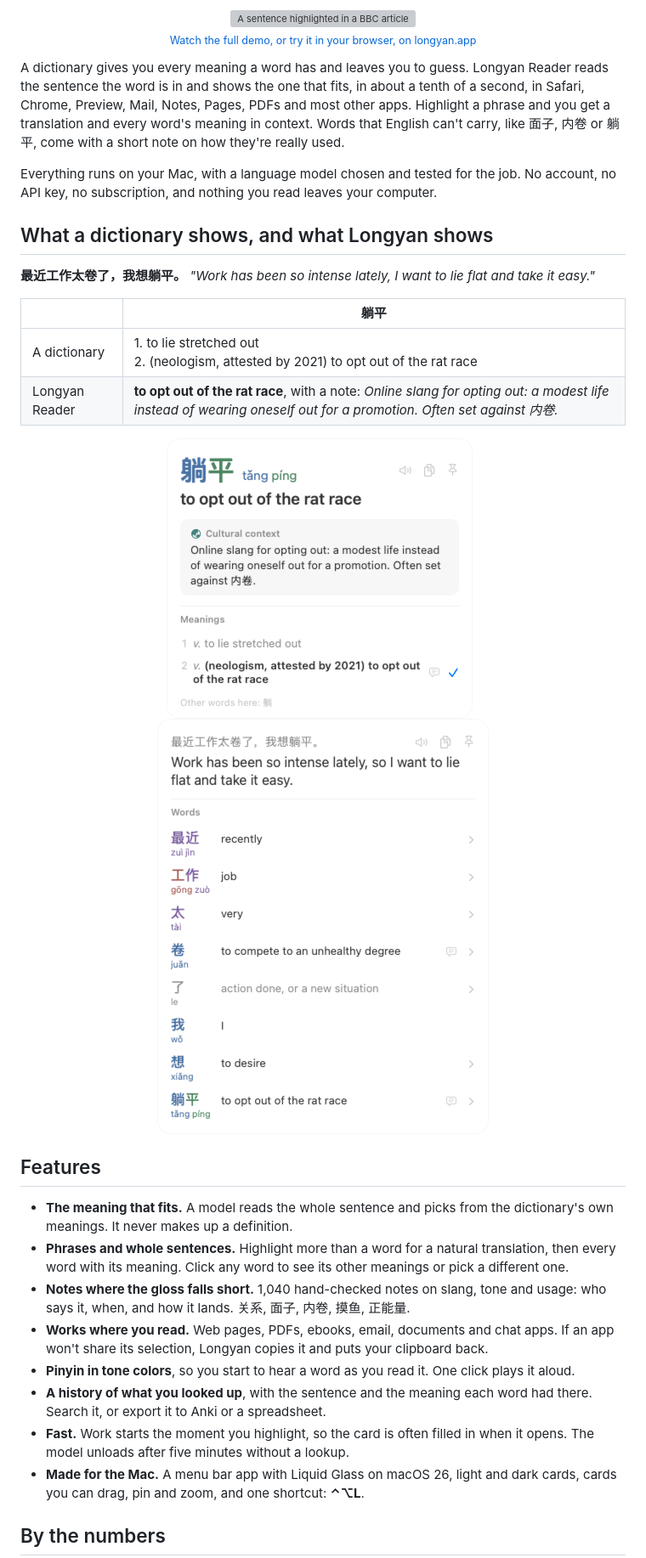
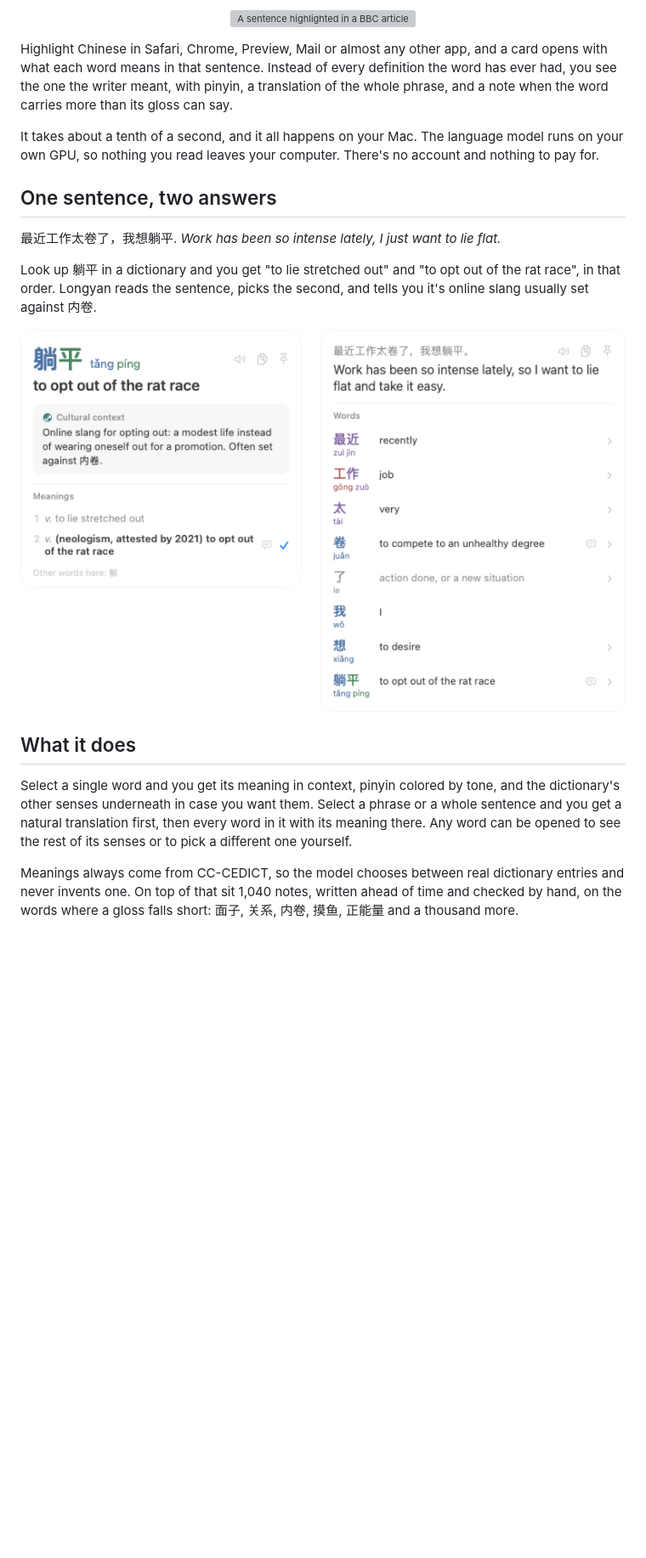
Before and after one commit to mapuchuu/longyan-reader, a Markdown page: README.md, the part around one of its changes. Shown at 85% size. Rendered like a GitHub page; pictures changed too: docs/media/cards-1-light.png (added); blank space fills up the shorter version; grey boxes are pictures that could not be loaded.

Commit message:
README: banner from the site's art, calmer layout, plainer writing

```diff
--- a/README.md
+++ b/README.md
@@ -23,44 +23,28 @@ Not every meaning the dictionary has: the one the writer meant, with pinyin, a t
 
 <p align="center">
   <img src="docs/media/demo-1.gif" width="720" alt="A sentence highlighted in a BBC article in Chrome opens a phrase card with its translation and every word's meaning. Opening 根本 shows a note on how it's used and the dictionary's other meanings.">
-  <br><sub><a href="https://longyan.app">Watch the full demo, or try it in your browser, on longyan.app</a></sub>
 </p>
 
-A dictionary gives you every meaning a word has and leaves you to guess. Longyan Reader reads the sentence the word is in and shows the one that fits, in about a tenth of a second, in Safari, Chrome, Preview, Mail, Notes, Pages, PDFs and most other apps. Highlight a phrase and you get a translation and every word's meaning in context. Words that English can't carry, like 面子, 内卷 or 躺平, come with a short note on how they're really used.
+Highlight Chinese in Safari, Chrome, Preview, Mail or almost any other app, and a card opens with what each word means in that sentence. Instead of every definition the word has ever had, you see the one the writer meant, with pinyin, a translation of the whole phrase, and a note when the word carries more than its gloss can say.
 
-Everything runs on your Mac, with a language model chosen and tested for the job. No account, no API key, no subscription, and nothing you read leaves your computer.
+It takes about a tenth of a second, and it all happens on your Mac. The language model runs on your own GPU, so nothing you read leaves your computer. There's no account and nothing to pay for.
 
-## What a dictionary shows, and what Longyan shows
+## One sentence, two answers
 
-**最近工作太卷了，我想躺平。** *"Work has been so intense lately, I want to lie flat and take it easy."*
+最近工作太卷了，我想躺平. *Work has been so intense lately, I just want to lie flat.*
 
-| | 躺平 |
-|---|---|
-| A dictionary | 1. to lie stretched out<br>2. (neologism, attested by 2021) to opt out of the rat race |
-| Longyan Reader | **to opt out of the rat race**, with a note: *Online slang for opting out: a modest life instead of wearing oneself out for a promotion. Often set against 内卷.* |
+Look up 躺平 in a dictionary and you get "to lie stretched out" and "to opt out of the rat race", in that order. Longyan reads the sentence, picks the second, and tells you it's online slang usually set against 内卷.
 
 <p align="center">
   <picture>
-    <source media="(prefers-color-scheme: dark)" srcset="docs/media/word-card-1-dark.png">
-    <img src="docs/media/word-card-1-light.png" width="360" alt="Word card for 躺平: 'to opt out of the rat race', a cultural note, and the dictionary's two meanings with the second one picked">
-  </picture>
-  &nbsp;
-  <picture>
-    <source media="(prefers-color-scheme: dark)" srcset="docs/media/phrase-card-1-dark.png">
-    <img src="docs/media/phrase-card-1-light.png" width="390" alt="Phrase card for 最近工作太卷了，我想躺平: a translation, then each word with its meaning in this sentence">
+    <source media="(prefers-color-scheme: dark)" srcset="docs/media/cards-1-dark.png">
+    <img src="docs/media/cards-1-light.png" width="774" alt="Left, the word card for 躺平: 'to opt out of the rat race', a cultural note, and the dictionary's two meanings with the slang one checked. Right, the phrase card for the whole sentence: a translation, then each word with its meaning here.">
   </picture>
 </p>
 
-## Features
+## What it does
 
-- **The meaning that fits.** A model reads the whole sentence and picks from the dictionary's own meanings. It never makes up a definition.
-- **Phrases and whole sentences.** Highlight more than a word for a natural translation, then every word with its meaning. Click any word to see its other meanings or pick a different one.
-- **Notes where the gloss falls short.** 1,040 hand-checked notes on slang, tone and usage: who says it, when, and how it lands. 关系, 面子, 内卷, 摸鱼, 正能量.
-- **Works where you read.** Web pages, PDFs, ebooks, email, documents and chat apps. If an app won't share its selection, Longyan copies it and puts your clipboard back.
-- **Pinyin in tone colors**, so you start to hear a word as you read it. One click plays it aloud.
-- **A history of what you looked up**, with the sentence and the meaning each word had there. Search it, or export it to Anki or a spreadsheet.
-- **Fast.** Work starts the moment you highlight, so the card is often filled in when it opens. The model unloads after five minutes without a lookup.
-- **Made for the Mac.** A menu bar app with Liquid Glass on macOS 26, light and dark cards, cards you can drag, pin and zoom, and one shortcut: **⌃⌥L**.
+Select a single word and you get its meaning in context, pinyin colored by tone, and the dictionary's other senses underneath in case you want them. Select a phrase or a whole sentence and you get a natural translation first, then every word in it with its meaning there. Any word can be opened to see the rest of its senses or to pick a different one yourself.
 
-## By the numbers
+Meanings always come from CC-CEDICT, so the model chooses between real dictionary entries and never invents one. On top of that sit 1,040 notes, written ahead of time and checked by hand, on the words where a gloss falls short: 面子, 关系, 内卷, 摸鱼, 正能量 and a thousand more.
 
```
Also changed, not shown: other parts of README.md (+42 -92 lines), docs/media/banner-1.jpg (added), docs/media/cards-1-dark.png (added).
